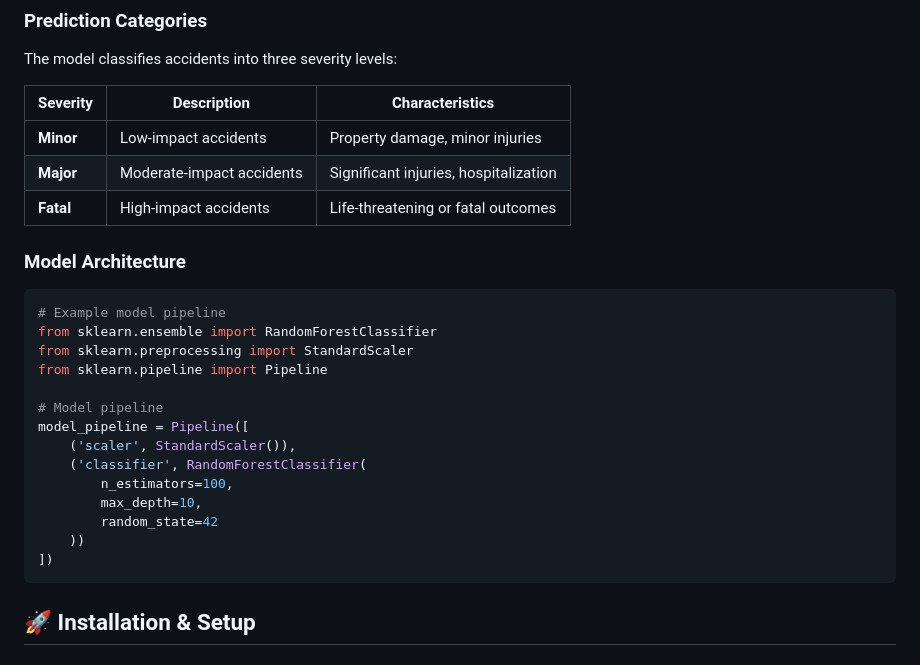
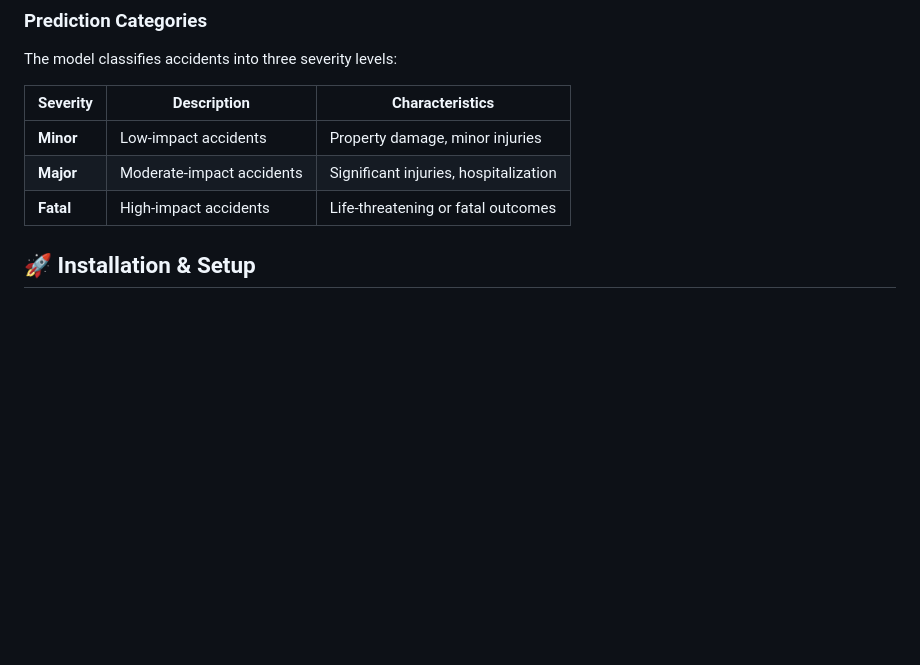
Before and after one commit to ARONAGENT/Vehicles_Severity_ML_Model, a Markdown page: README.md, the part around the change. Drawn GitHub-style; blank space fills up the shorter version.

````diff
--- a/README.md
+++ b/README.md
@@ -104,24 +104,6 @@ The model classifies accidents into three severity levels:
 | **Major** | Moderate-impact accidents | Significant injuries, hospitalization |
 | **Fatal** | High-impact accidents | Life-threatening or fatal outcomes |
 
-### Model Architecture
-
-```python
-# Example model pipeline
-from sklearn.ensemble import RandomForestClassifier
-from sklearn.preprocessing import StandardScaler
-from sklearn.pipeline import Pipeline
-
-# Model pipeline
-model_pipeline = Pipeline([
-    ('scaler', StandardScaler()),
-    ('classifier', RandomForestClassifier(
-        n_estimators=100,
-        max_depth=10,
-        random_state=42
-    ))
-])
-```
 
 ## 🚀 Installation & Setup
 
````
